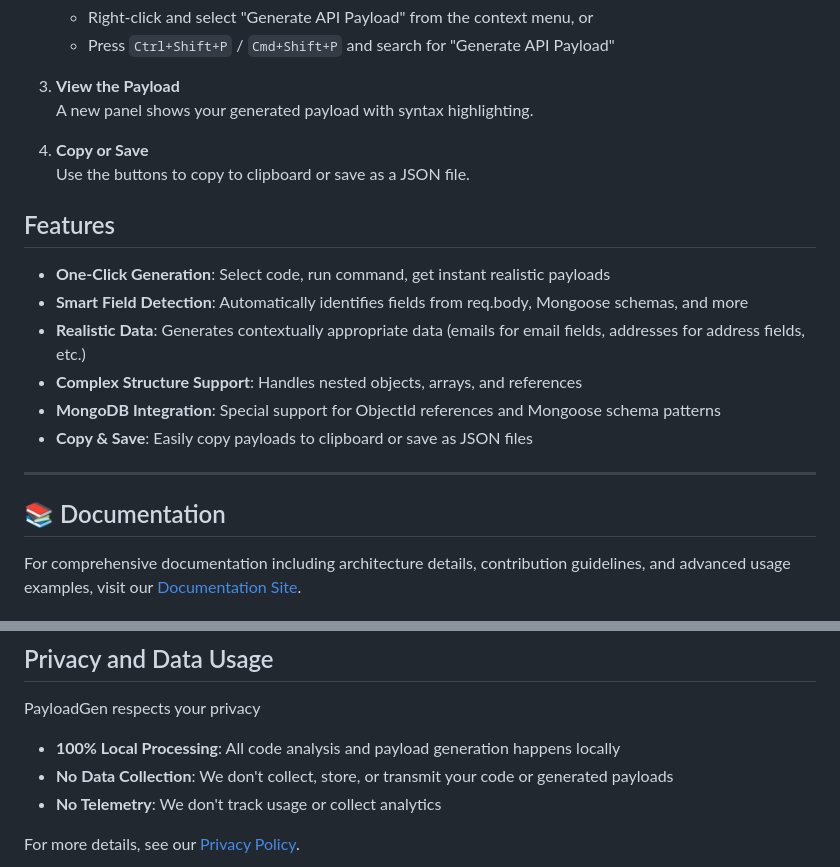
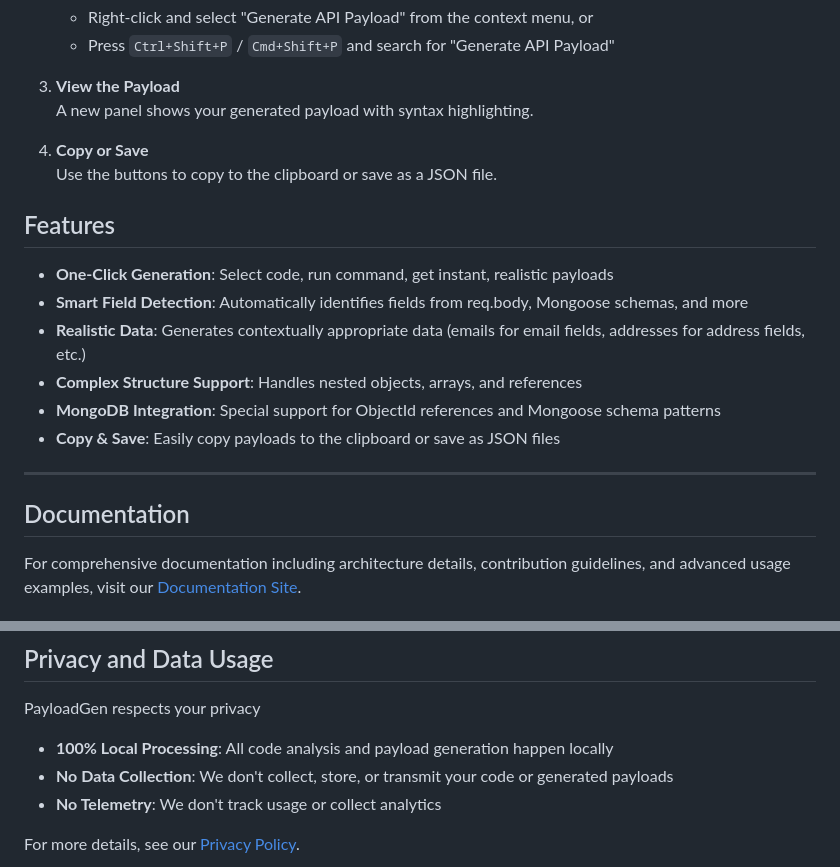
Before and after one commit to Israr-11/payloadgen, a Markdown page: README.md, 2 parts joined by grey strips. GitHub-like rendering.

```diff
--- a/README.md
+++ b/README.md
@@ -28,20 +28,20 @@
    A new panel shows your generated payload with syntax highlighting.
 
 4. **Copy or Save**
-   Use the buttons to copy to clipboard or save as a JSON file.
+   Use the buttons to copy to the clipboard or save as a JSON file.
 
 ## Features
 
-- **One-Click Generation**: Select code, run command, get instant realistic payloads
+- **One-Click Generation**: Select code, run command, get instant, realistic payloads
 - **Smart Field Detection**: Automatically identifies fields from req.body, Mongoose schemas, and more
 - **Realistic Data**: Generates contextually appropriate data (emails for email fields, addresses for address fields, etc.)
 - **Complex Structure Support**: Handles nested objects, arrays, and references
 - **MongoDB Integration**: Special support for ObjectId references and Mongoose schema patterns
-- **Copy & Save**: Easily copy payloads to clipboard or save as JSON files
+- **Copy & Save**: Easily copy payloads to the clipboard or save as JSON files
 
 ---
 
-## 📚 Documentation
+## Documentation
 
 For comprehensive documentation including architecture details, contribution guidelines, and advanced usage examples, visit our [Documentation Site](https://israr-11.github.io/payloadgen/).
 
@@ -128,7 +128,7 @@ See more examples of PayloadGen in action
 
 PayloadGen respects your privacy
 
-- **100% Local Processing**: All code analysis and payload generation happens locally
+- **100% Local Processing**: All code analysis and payload generation happen locally
 - **No Data Collection**: We don't collect, store, or transmit your code or generated payloads
 - **No Telemetry**: We don't track usage or collect analytics
 
```
